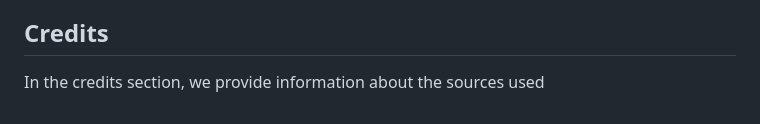
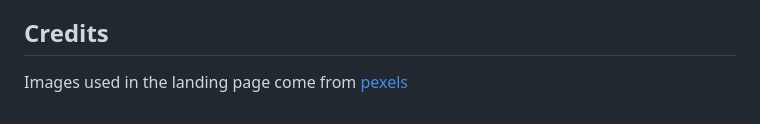
Before and after one commit to sbojorge/Bill_splitting_0124Hackathon, a Markdown page: README.md, the part around the change. GitHub-like rendering.

Commit message:
Add credits in the README.md

```diff
--- a/README.md
+++ b/README.md
@@ -90,4 +90,4 @@ The goal section provides a concise summary of the main objective or purpose of
 
 
 ## Credits
-In the credits section, we provide information about the sources used
+Images used in the landing page come from [pexels](https://www.pexels.com/)
```
